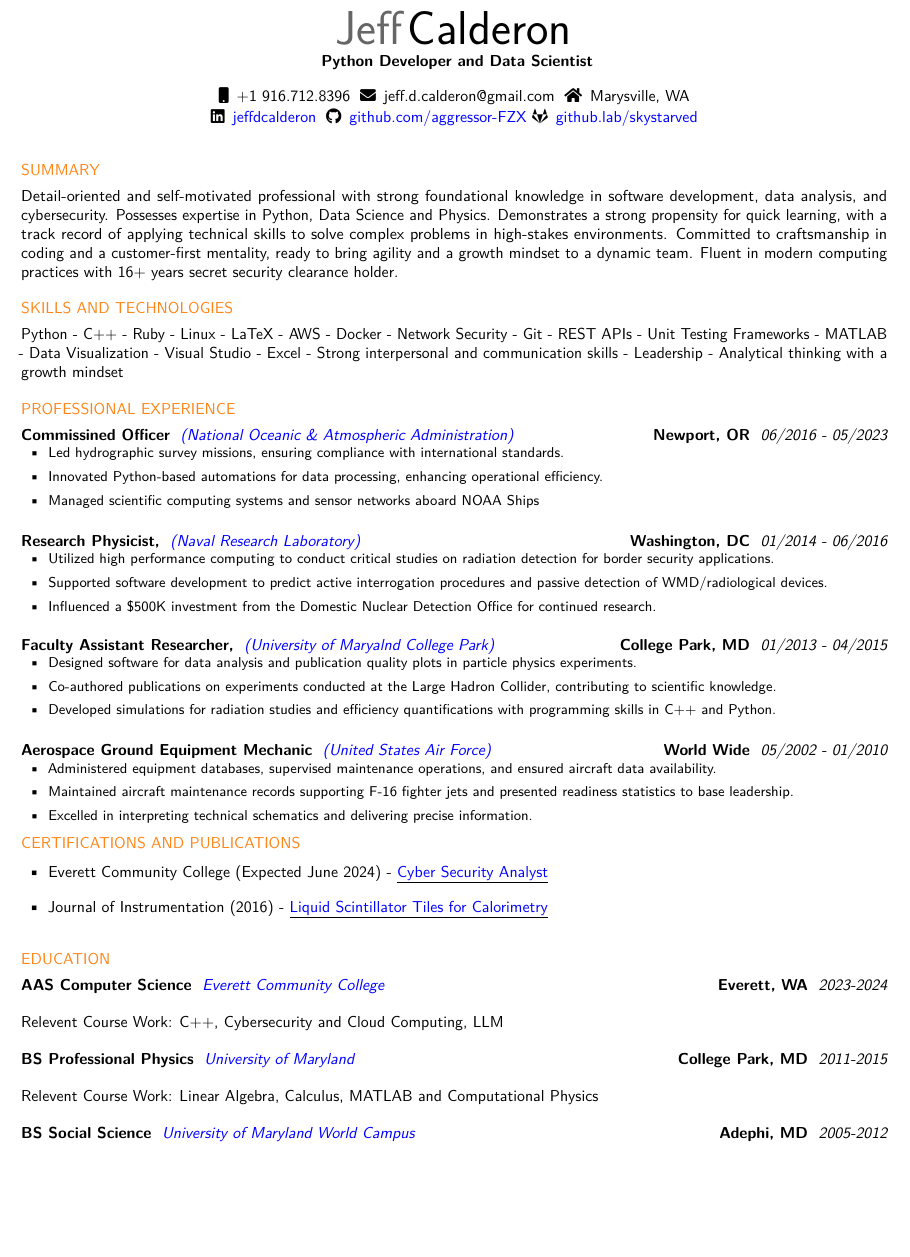
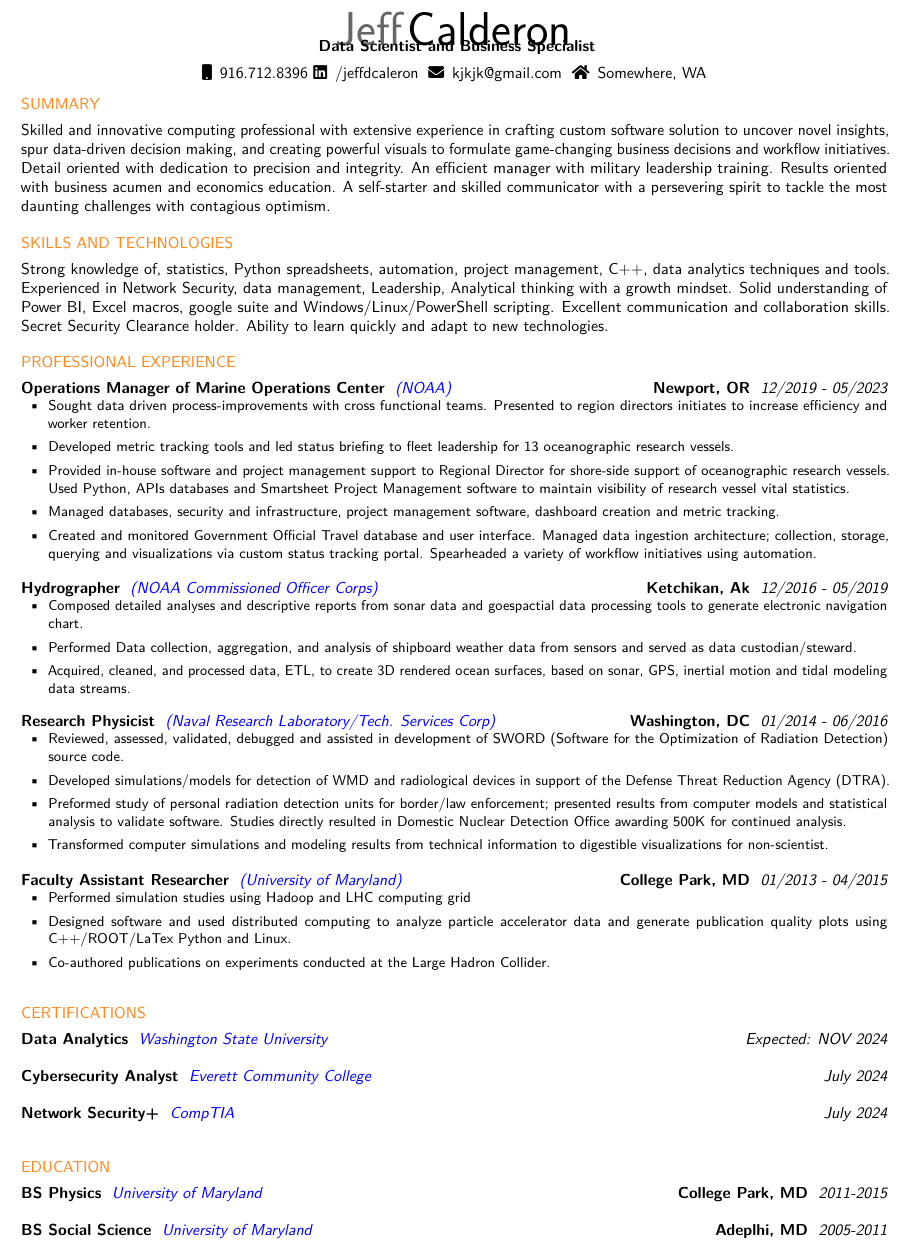
Before and after one commit to aggressor-FZX/latexRoot, a LaTeX CV (resume1.tex): part of the page before the commit and part of page 1 of 2 after it, cut so that both start at the same text, the shorter picture padded with empty space. Compiled offline with pdfLaTeX.

Commit message:
Update resume1.tex

```diff
--- a/resume1.tex
+++ b/resume1.tex
@@ -6,15 +6,14 @@
 \nopagenumbers{}
 \renewcommand{\section}[1]{\vspace{2.5ex}\textcolor{myorange}{\MakeUppercase{#1}}\par\nobreak\vspace{1ex}}
 \usepackage{ragged2e}
-\usepackage[scale=0.915]{geometry}
-\usepackage{import}
-\usepackage{multicol}
+\usepackage[scale=0.915]{geometry} \usepackage{import} \usepackage{multicol}
 \usepackage{enumitem}
 \usepackage[utf8]{inputenc}
 \usepackage{amssymb}
 \usepackage[T1]{fontenc}
 \usepackage{lmodern}
 \renewcommand*{\namefont}{\fontsize{30}{30}\mdseries\upshape\color{myorange}}
+\vspace*{-1.0cm}
 \name{Jeff}{Calderon}
 \newcommand*{\customcventry}[7][1.13em]{
 \begin{tabular}{@{}l}
@@ -34,75 +33,87 @@
 \par\addvspace{#1}}
 \begin{document}
 \makecvtitle
-\vspace*{-10mm}
-\begin{center}\textbf{ Python Developer and Data Scientist}\end{center}
+\vspace*{-1.2cm}
+\begin{center}\textbf{ Data Scientist and Business Specialist}\end{center}
 \begin{center}
-\begin{tabular}{ c c c }
-\faMobile\enspace +1 916.712.8396 & \hspace{0.1 cm} \faEnvelope\enspace jeff.d.calderon@gmail.com \hspace{0.1 cm} & \faHome\enspace Marysville, WA\\
+\begin{tabular}{ c c c c }
+\faMobile\enspace 916.712.8396  \hspace{0.1 cm}&
+\faLinkedin\enspace \href{https://www.linkedin.com/your-linkedin-profile}{/jeffdcaleron} & \hspace{0.1 cm}
+\faEnvelope\enspace kjkjk@gmail.com \hspace{0.1 cm} &
+\faHome\enspace Somewhere, WA\\
 \end{tabular}
 \\
-\begin{tabular}{ c c c}
-\faLinkedin\enspace \color{blue} \href{https://www.linkedin.com/in/jeffdcalderon/}{jeffdcalderon}  \hspace{0.1 cm} &
-\faGithub\enspace \color{blue} \href{https://github.com/aggressor-FZX}{github.com/aggressor-FZX} \hspace{0.1 cm}&
-\faGitlab\enspace \color{blue} \href{https://gitlab.com/skystarved}{github.lab/skystarved}
-\end{tabular}
 \end{center}
+\vspace*{-3mm}
 
 % SUMMARY -------------------------------
 \section{Summary}
-{Detail-oriented and self-motivated professional with strong foundational knowledge in software development, data analysis, and cybersecurity.
- Possesses expertise in Python, Data Science and Physics. Demonstrates a strong propensity for quick learning,
- with a track record of applying technical skills to solve complex problems in high-stakes environments. Committed to craftsmanship in coding and a
- customer-first mentality, ready to bring agility and a growth mindset to a dynamic team. Fluent in modern computing practices with 16+ years secret security clearance holder.}
+{ Skilled and innovative computing professional with extensive experience in crafting custom software solution to uncover novel insights, spur data-driven
+decision making, and creating powerful visuals to formulate game-changing business decisions and workflow initiatives. Detail oriented
+with dedication to precision and integrity. An efficient manager with military leadership training. Results oriented with business acumen and economics education.
+A self-starter and skilled communicator with a persevering spirit to tackle the most daunting challenges with contagious optimism.
+}
 
 \section{Skills and Technologies}
-{Python - C++ - Ruby - Linux - LaTeX - AWS - Docker - Network Security - Git - REST APIs  - Unit Testing Frameworks - MATLAB - Data Visualization
-- Visual Studio - Excel - Strong interpersonal and communication skills - Leadership - Analytical thinking with a growth mindset}
+{Strong knowledge of, statistics, Python spreadsheets, automation, project management, C++, data analytics techniques and tools.
+Experienced in Network Security, data management, Leadership, Analytical thinking with a growth mindset.
+Solid understanding of Power BI, Excel macros, google suite and Windows/Linux/PowerShell scripting.
+Excellent communication and collaboration skills. Secret Security Clearance holder.
+Ability to learn quickly and adapt to new technologies.
+}
 
 % PROFESSIONAL EXPERIENCE-------------------------------
 \section{PROFESSIONAL EXPERIENCE}
-\customcventry{06/2016 ‐ 05/2023}{{\color{blue}\href{https://www.omao.noaa.gov/noaa-corps}{(National Oceanic \& Atmospheric Administration)}}}{Commissined Officer}{Newport, OR}{}{
+\customcventry{12/2019 ‐ 05/2023}{{\color{blue}\href{https://www.omao.noaa.gov/noaa-corps}{(NOAA)}}}{Operations Manager of Marine Operations Center}{Newport, OR}{}{
 {\begin{itemize}[leftmargin=0.6cm, label={\textbullet}]
-\item Led hydrographic survey missions, ensuring compliance with international standards.
-\item Innovated Python-based automations for data processing, enhancing operational efficiency.
-\item Managed scientific computing systems and sensor networks aboard NOAA Ships
-\end{itemize}}}\hspace{0.3 cm}
+\item Sought data driven process-improvements with cross functional teams. Presented to region directors initiates to increase efficiency and worker retention.
+\item Developed metric tracking tools and led status briefing to fleet leadership for 13 oceanographic research vessels.
+\item Provided in-house software and project management support to Regional Director for shore-side support of oceanographic research vessels. Used Python, APIs databases and Smartsheet Project Management software to maintain visibility of research vessel vital statistics.
+\item Managed databases, security and infrastructure, project management software, dashboard creation and metric tracking.
+\item Created and monitored Government Official Travel database and user interface. Managed data ingestion architecture; collection, storage, querying and visualizations via
+custom status tracking portal. Spearheaded a variety of workflow initiatives using automation.
+\end{itemize}}}
+%\hspace{0.3 cm}
 
-\customcventry{01/2014 ‐ 06/2016}{{\color{blue}\href{https://www.nrl.navy.mil/}{(Naval Research Laboratory)}}}{Research Physicist,}{Washington, DC}{}{
+\customcventry{12/2016 ‐ 05/2019}{{\color{blue}\href{https://www.omao.noaa.gov/noaa-corps}{(NOAA Commissioned Officer Corps)}}}{Hydrographer}{Ketchikan, Ak}{}{
 {\begin{itemize}[leftmargin=0.6cm, label={\textbullet}]
-\item Utilized high performance computing to conduct critical studies on radiation detection for border security applications.
-\item Supported software development to predict active interrogation procedures and passive detection of WMD/radiological devices.
-\item Influenced a \$500K investment from the Domestic Nuclear Detection Office for continued research.
-\end{itemize}}}\hspace{0.3 cm}
+\item Composed detailed analyses and descriptive reports from sonar data and goespactial data processing tools to generate electronic navigation chart.
+\item Performed Data collection, aggregation, and analysis of shipboard weather data from sensors and served as data custodian/steward.
+\item Acquired, cleaned, and processed data, ETL, to create 3D rendered ocean surfaces, based on sonar, GPS, inertial motion and tidal modeling data streams.
+\end{itemize}}}
+%\hspace{0.3 cm}
 
-\customcventry{01/2013 ‐ 04/2015}{{\color{blue}\href{https://umdphysics.umd.edu/research/research-areas/high-energy-physics.html}{(University of Maryalnd College Park)}}}{Faculty Assistant Researcher,}{College Park, MD}{}{
+\customcventry{01/2014 ‐ 06/2016}{{\color{blue}\href{https://www.nrl.navy.mil/}{(Naval Research Laboratory/Tech. Services Corp)}}}{Research Physicist}{Washington, DC}{}{
 {\begin{itemize}[leftmargin=0.6cm, label={\textbullet}]
-\item Designed software for data analysis and publication quality plots in particle physics experiments.
-\item Co-authored publications on experiments conducted at the Large Hadron Collider, contributing to scientific knowledge.
-\item Developed simulations for radiation studies and efficiency quantifications with programming skills in C++ and Python.
-\end{itemize}}}\hspace{0.3 cm}
+\item Reviewed, assessed, validated, debugged and assisted in development of SWORD (Software for the Optimization of Radiation Detection) source code.
+\item Developed simulations/models for detection of WMD and radiological devices in support of the Defense Threat Reduction Agency (DTRA).
+\item Preformed study of personal radiation detection units for border/law enforcement; presented results from computer models and statistical analysis to validate software.
+Studies directly resulted in Domestic Nuclear Detection Office awarding 500K for continued analysis.
+\item Transformed computer simulations and modeling results from technical information to digestible visualizations for non-scientist.
+\end{itemize}}}
+%\hspace{0.3 cm}
 
-\customcventry{05/2002 ‐ 01/2010}{{\color{blue}\href{https://www.airforce.com}{(United States Air Force)}}}{Aerospace Ground Equipment Mechanic}{World Wide}{}{
+\customcventry{01/2013 ‐ 04/2015}{{\color{blue}\href{https://umdphysics.umd.edu/research/research-areas/high-energy-physics.html}{(University of Maryland)}}}{Faculty Assistant Researcher}{College Park, MD}{}{
 {\begin{itemize}[leftmargin=0.6cm, label={\textbullet}]
-\item Administered equipment databases, supervised maintenance operations, and ensured aircraft data availability.
-\item Maintained aircraft maintenance records supporting F-16 fighter jets and presented readiness statistics to base leadership.
-\item	Excelled in interpreting technical schematics and delivering precise information.
+\item Performed simulation studies using Hadoop and LHC computing grid
+\item Designed software and used distributed computing to analyze particle accelerator data and generate publication quality plots using C++/ROOT/LaTex Python and Linux.
+\item Co-authored publications on experiments conducted at the Large Hadron Collider.
 \end{itemize}}}
-\vspace{-0.5cm}
+
 % CERTIFICATIONS-------------------------------
-\section{Certifications and Publications}
+%\vspace{-0.3cm}
+\section{Certifications}
+%\vspace{-0.3cm}
+\customcventry{Expected: NOV 2024}{\color{blue}Washington State University} {Data Analytics}{}{}{}
+\customcventry{July 2024}{\color{blue} Everett Community College } {Cybersecurity Analyst}{}{}{}
+\customcventry{July 2024}{\color{blue} CompTIA }{Network Security+}{}{}{}
+% EDUCATION-------------------------------
+%\vspace{-0.3cm}
+\section{Education}
+\customcventry{2011-2015}{\color{blue}University of Maryland}{BS Physics}{College Park, MD}{}{}{}
+\customcventry{2005-2011}{\color{blue}{University of Maryland}}{BS Social Science}{Adeplhi, MD}{}{}{}
+\customcventry{2023-2024}{\color{blue}{Everett Community College }}{AAS Computer Science}{Everett, WA}{}{ president's List}{}
+\newpage
+\section{Professional Reference}
 \vspace{-0.3cm}
 {\begin{itemize}[leftmargin=0.6cm,label={\textbullet}]
-      \item  Everett Community College (Expected June 2024) - \underline{\color{blue}\href{https://www.everettcc.edu/programs/bat/it-program/it-degrees-and-certificates/cybersecurity-analyst-certificate}{Cyber Security Analyst}}
-  \end{itemize}}
-{\begin{itemize}[leftmargin=0.6cm,label={\textbullet}]
-      \item   Journal of Instrumentation (2016) - \underline{\color{blue}\href{https://iopscience.iop.org/article/10.1088/1748-0221/11/11/P11018}{Liquid Scintillator Tiles for Calorimetry}}
-  \end{itemize}}
-
-% EDUCATION-------------------------------
-\section{Education}
-\customcventry{2023-2024}{\color{blue}\href{}{Everett Community College}}{AAS Computer Science}{Everett, WA}{}{}{Relevent Course Work: C++, Cybersecurity and Cloud Computing, LLM}
-\customcventry{}{}{}{}{}{}
-\customcventry{2011-2015}{\color{blue}\href{}{University of Maryland}}{BS Professional Physics}{College Park, MD}{}{}{Relevent Course Work: Linear Algebra, Calculus, MATLAB and Computational Physics}
-\customcventry{}{}{}{}{}{}
-\customcventry{2005-2012}{\color{blue}\href{}{University of Maryland World Campus}}{BS Social Science}{Adephi, MD}{}{}{Relevent Course Work: Management, Statistics}
```
Also changed, not shown: resume1.tex (14 more changed lines).
